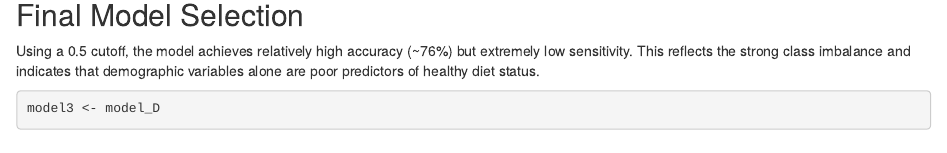
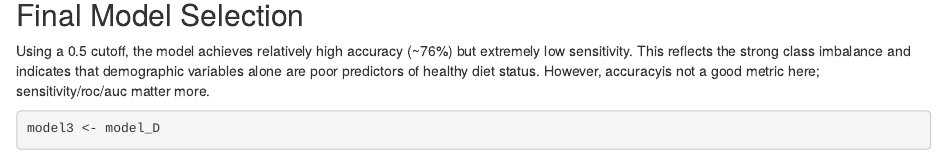
Before and after one commit to AnshuReddyAshanna/DataScienceProject, an R Markdown document (WriteUp/Final_Project2.Rmd): the page in a window 1100 px wide, from 3190 px down. Rendered offline with R 4.5, knitr and Pandoc, with nearby package versions; drawn as R Markdown's standard HTML page in place of the format the file asks for; some code elsewhere in the file could not run offline; a font, style sheet, LaTeX package, included part or bibliography that could not be used is replaced or left out.

Commit message:
added one clariiying line

````diff
--- a/WriteUp/Final_Project2.Rmd
+++ b/WriteUp/Final_Project2.Rmd
@@ -1626,7 +1626,7 @@ anova(model_D, model_E, test = "Chisq")
 
 ## Final Model Selection
 
-Using a 0.5 cutoff, the model achieves relatively high accuracy (~76%) but extremely low sensitivity. This reflects the strong class imbalance and indicates that demographic variables alone are poor predictors of healthy diet status.
+Using a 0.5 cutoff, the model achieves relatively high accuracy (~76%) but extremely low sensitivity. This reflects the strong class imbalance and indicates that demographic variables alone are poor predictors of healthy diet status. However, accuracyis not a good metric here; sensitivity/roc/auc matter more.
 
 
 ```{r}
````
